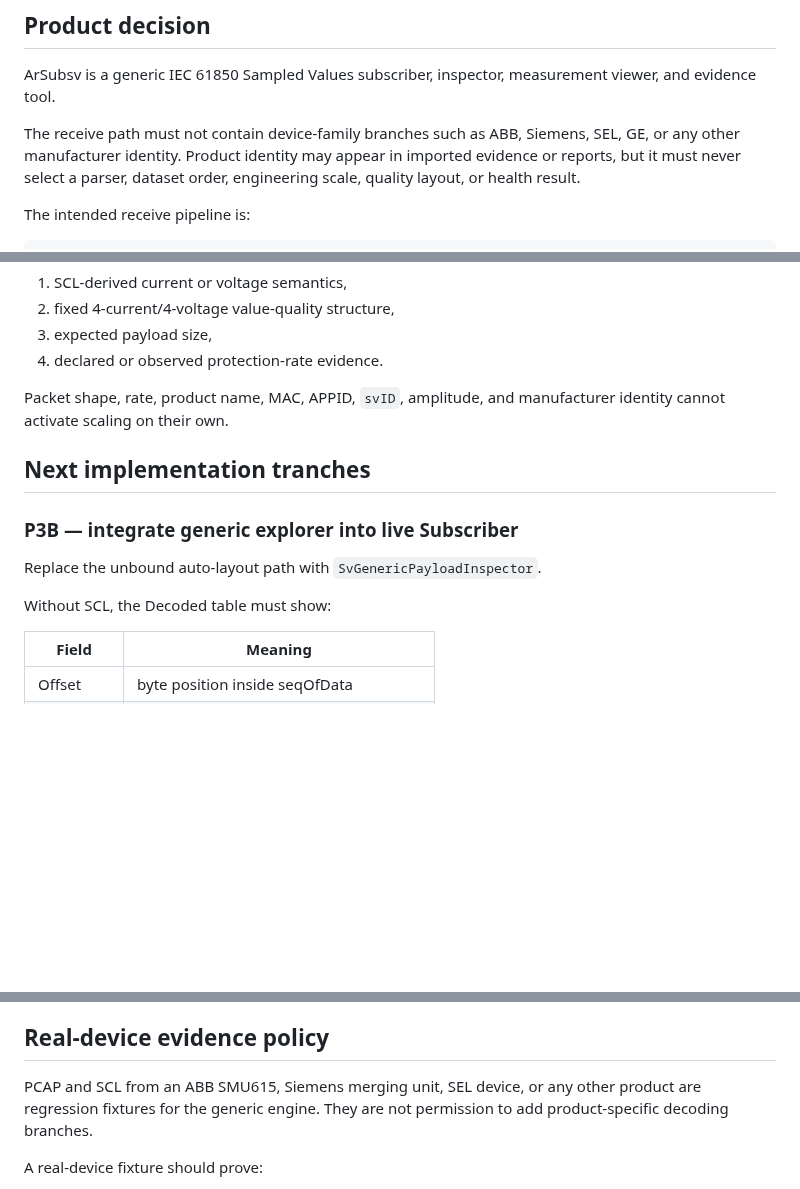
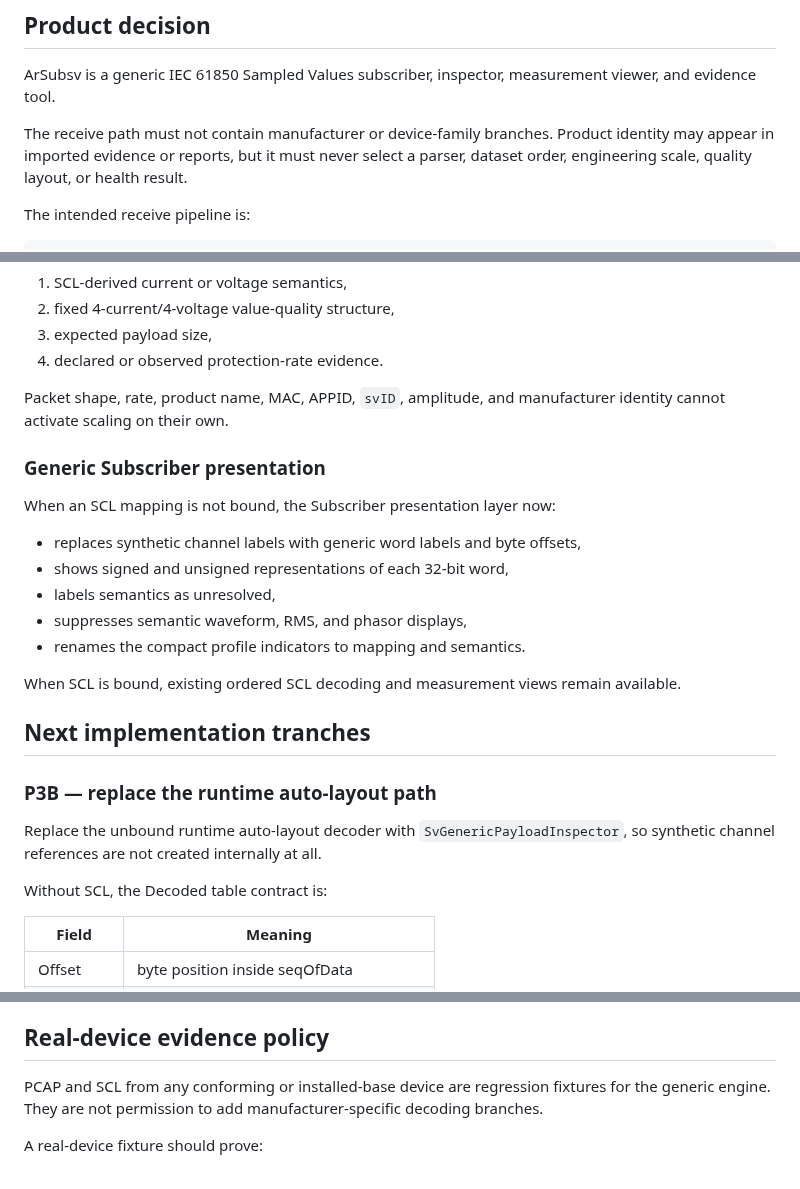
Before and after one commit to masarray/arsvin, a Markdown page: docs/arsubsv-generic-explorer-roadmap.md, 3 parts joined by grey strips. GitHub-like rendering; blank space fills up the shorter version.

Commit message:
Keep generic explorer roadmap vendor-neutral

```diff
--- a/docs/arsubsv-generic-explorer-roadmap.md
+++ b/docs/arsubsv-generic-explorer-roadmap.md
@@ -4,7 +4,7 @@
 
 ArSubsv is a generic IEC 61850 Sampled Values subscriber, inspector, measurement viewer, and evidence tool.
 
-The receive path must not contain device-family branches such as ABB, Siemens, SEL, GE, or any other manufacturer identity. Product identity may appear in imported evidence or reports, but it must never select a parser, dataset order, engineering scale, quality layout, or health result.
+The receive path must not contain manufacturer or device-family branches. Product identity may appear in imported evidence or reports, but it must never select a parser, dataset order, engineering scale, quality layout, or health result.
 
 The intended receive pipeline is:
 
@@ -111,13 +111,25 @@ Engineering A/V scaling now requires all of the following:
 
 Packet shape, rate, product name, MAC, APPID, `svID`, amplitude, and manufacturer identity cannot activate scaling on their own.
 
+### Generic Subscriber presentation
+
+When an SCL mapping is not bound, the Subscriber presentation layer now:
+
+- replaces synthetic channel labels with generic word labels and byte offsets,
+- shows signed and unsigned representations of each 32-bit word,
+- labels semantics as unresolved,
+- suppresses semantic waveform, RMS, and phasor displays,
+- renames the compact profile indicators to mapping and semantics.
+
+When SCL is bound, existing ordered SCL decoding and measurement views remain available.
+
 ## Next implementation tranches
 
-### P3B — integrate generic explorer into live Subscriber
+### P3B — replace the runtime auto-layout path
 
-Replace the unbound auto-layout path with `SvGenericPayloadInspector`.
+Replace the unbound runtime auto-layout decoder with `SvGenericPayloadInspector`, so synthetic channel references are not created internally at all.
 
-Without SCL, the Decoded table must show:
+Without SCL, the Decoded table contract is:
 
 | Field | Meaning |
 |---|---|
@@ -190,7 +202,7 @@ The global headline should be driven by current protocol and stream integrity. M
 
 ## Real-device evidence policy
 
-PCAP and SCL from an ABB SMU615, Siemens merging unit, SEL device, or any other product are regression fixtures for the generic engine. They are not permission to add product-specific decoding branches.
+PCAP and SCL from any conforming or installed-base device are regression fixtures for the generic engine. They are not permission to add manufacturer-specific decoding branches.
 
 A real-device fixture should prove:
 
```
